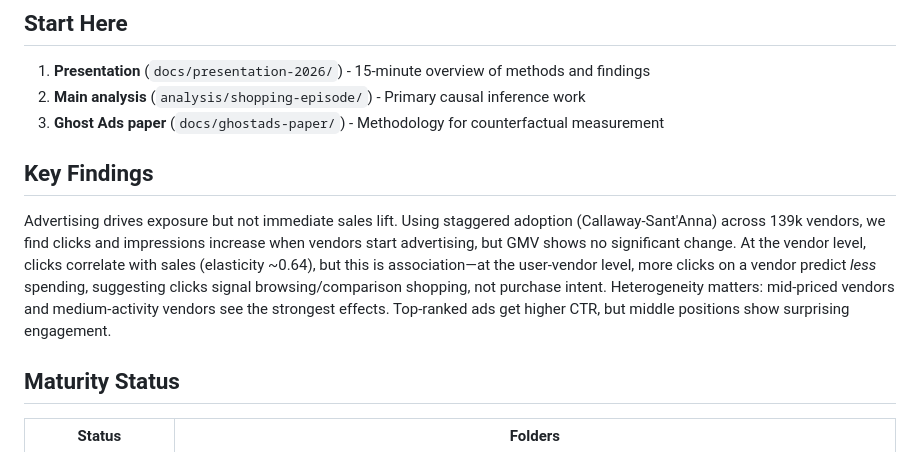
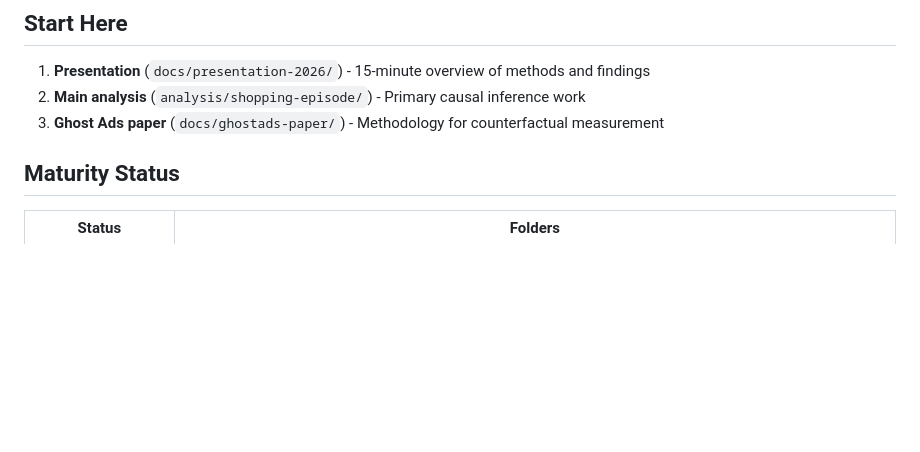
Before and after one commit to rawatpranjal/incrementality-in-advertizing, a Markdown page: README.md, the part around the change. GitHub-like rendering; blank space fills up the shorter version.

```diff
--- a/README.md
+++ b/README.md
@@ -7,10 +7,6 @@ A collection of causal inference methods for measuring advertising incrementalit
 1. **Presentation** (`docs/presentation-2026/`) - 15-minute overview of methods and findings
 2. **Main analysis** (`analysis/shopping-episode/`) - Primary causal inference work
 3. **Ghost Ads paper** (`docs/ghostads-paper/`) - Methodology for counterfactual measurement
-
-## Key Findings
-
-Advertising drives exposure but not immediate sales lift. Using staggered adoption (Callaway-Sant'Anna) across 139k vendors, we find clicks and impressions increase when vendors start advertising, but GMV shows no significant change. At the vendor level, clicks correlate with sales (elasticity ~0.64), but this is association—at the user-vendor level, more clicks on a vendor predict *less* spending, suggesting clicks signal browsing/comparison shopping, not purchase intent. Heterogeneity matters: mid-priced vendors and medium-activity vendors see the strongest effects. Top-ranked ads get higher CTR, but middle positions show surprising engagement.
 
 ## Maturity Status
 
```
